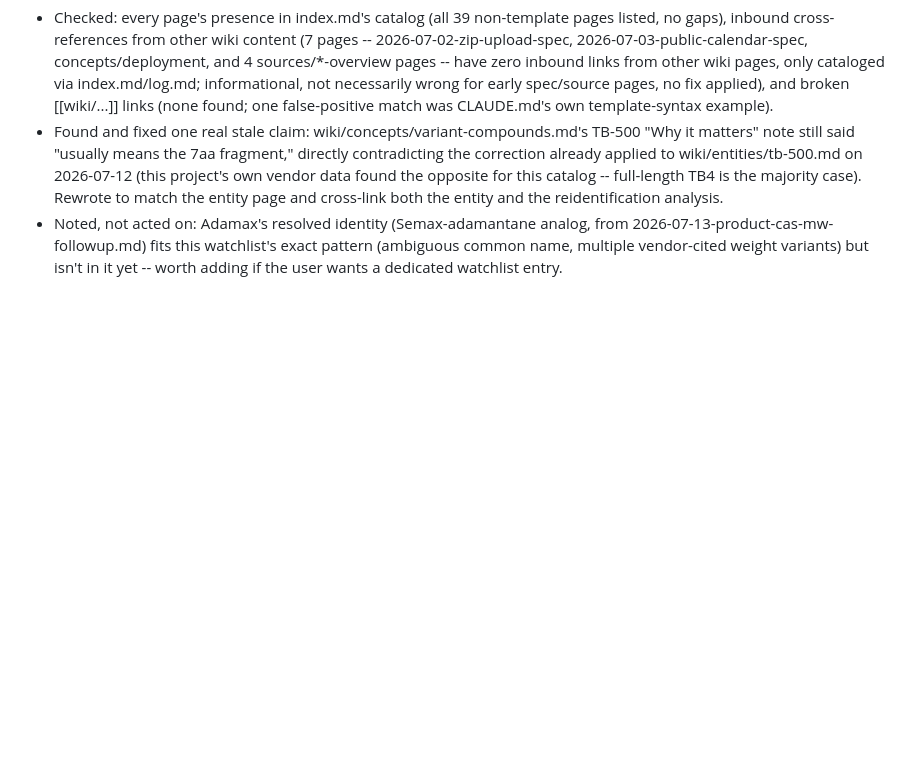
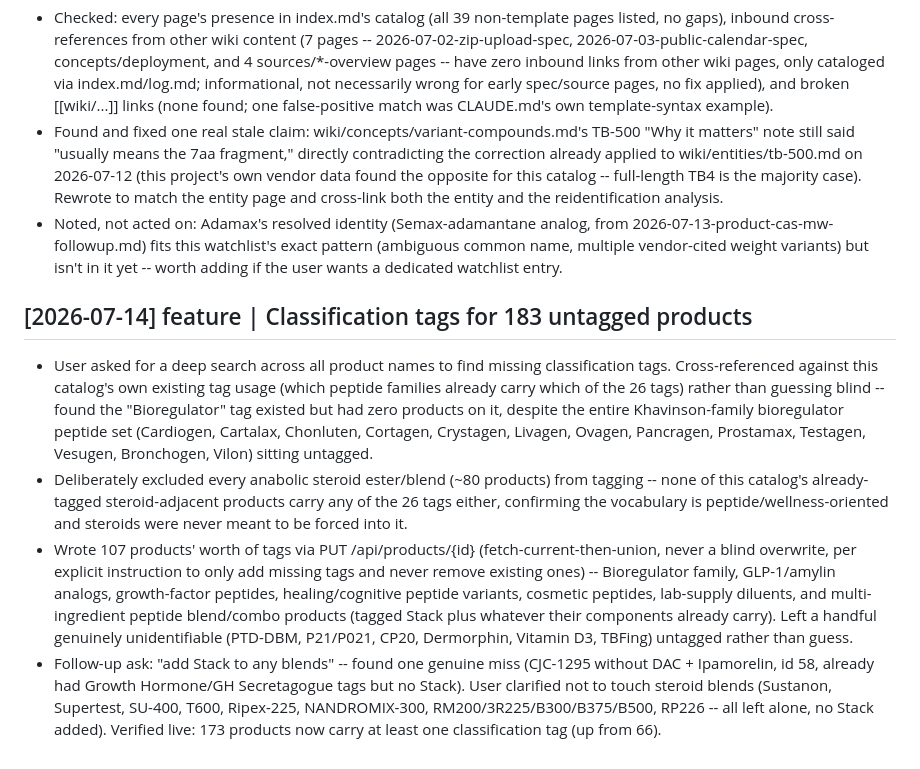
Before and after one commit to dusten/pep_pricing_tool, a Markdown page: Obsidian_pep_pricing_tool/log.md, the part around the change. Rendered like a GitHub page; blank space fills up the shorter version.

Commit message:
docs: log classification tagging pass (107 products + Stack follow-up)
Co-Authored-By: Claude Sonnet 5 <noreply@anthropic.com>
Claude-Session: https://claude.ai/code/session_014Zx8BzVCoMVGY46wgiSX4R

```diff
--- a/Obsidian_pep_pricing_tool/log.md
+++ b/Obsidian_pep_pricing_tool/log.md
@@ -766,3 +766,10 @@ Created directory structure, CLAUDE.md schema, index, log, and four page templat
 - Checked: every page's presence in index.md's catalog (all 39 non-template pages listed, no gaps), inbound cross-references from other wiki content (7 pages -- 2026-07-02-zip-upload-spec, 2026-07-03-public-calendar-spec, concepts/deployment, and 4 sources/*-overview pages -- have zero inbound links from other wiki pages, only cataloged via index.md/log.md; informational, not necessarily wrong for early spec/source pages, no fix applied), and broken [[wiki/...]] links (none found; one false-positive match was CLAUDE.md's own template-syntax example).
 - Found and fixed one real stale claim: wiki/concepts/variant-compounds.md's TB-500 "Why it matters" note still said "usually means the 7aa fragment," directly contradicting the correction already applied to wiki/entities/tb-500.md on 2026-07-12 (this project's own vendor data found the opposite for this catalog -- full-length TB4 is the majority case). Rewrote to match the entity page and cross-link both the entity and the reidentification analysis.
 - Noted, not acted on: Adamax's resolved identity (Semax-adamantane analog, from 2026-07-13-product-cas-mw-followup.md) fits this watchlist's exact pattern (ambiguous common name, multiple vendor-cited weight variants) but isn't in it yet -- worth adding if the user wants a dedicated watchlist entry.
+
+## [2026-07-14] feature | Classification tags for 183 untagged products
+
+- User asked for a deep search across all product names to find missing classification tags. Cross-referenced against this catalog's own existing tag usage (which peptide families already carry which of the 26 tags) rather than guessing blind -- found the "Bioregulator" tag existed but had zero products on it, despite the entire Khavinson-family bioregulator peptide set (Cardiogen, Cartalax, Chonluten, Cortagen, Crystagen, Livagen, Ovagen, Pancragen, Prostamax, Testagen, Vesugen, Bronchogen, Vilon) sitting untagged.
+- Deliberately excluded every anabolic steroid ester/blend (~80 products) from tagging -- none of this catalog's already-tagged steroid-adjacent products carry any of the 26 tags either, confirming the vocabulary is peptide/wellness-oriented and steroids were never meant to be forced into it.
+- Wrote 107 products' worth of tags via PUT /api/products/{id} (fetch-current-then-union, never a blind overwrite, per explicit instruction to only add missing tags and never remove existing ones) -- Bioregulator family, GLP-1/amylin analogs, growth-factor peptides, healing/cognitive peptide variants, cosmetic peptides, lab-supply diluents, and multi-ingredient peptide blend/combo products (tagged Stack plus whatever their components already carry). Left a handful genuinely unidentifiable (PTD-DBM, P21/P021, CP20, Dermorphin, Vitamin D3, TBFing) untagged rather than guess.
+- Follow-up ask: "add Stack to any blends" -- found one genuine miss (CJC-1295 without DAC + Ipamorelin, id 58, already had Growth Hormone/GH Secretagogue tags but no Stack). User clarified not to touch steroid blends (Sustanon, Supertest, SU-400, T600, Ripex-225, NANDROMIX-300, RM200/3R225/B300/B375/B500, RP226 -- all left alone, no Stack added). Verified live: 173 products now carry at least one classification tag (up from 66).
```
